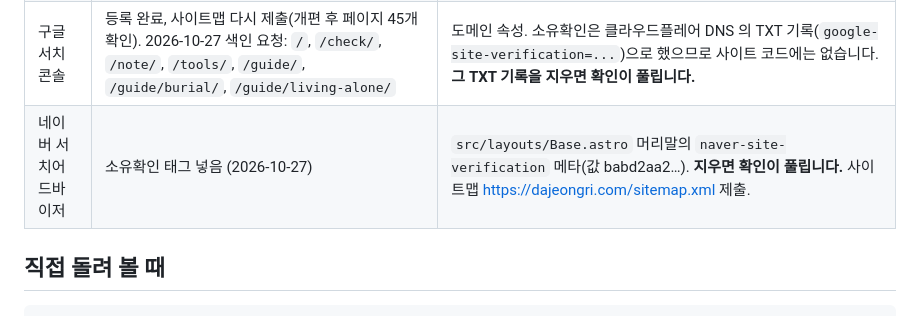
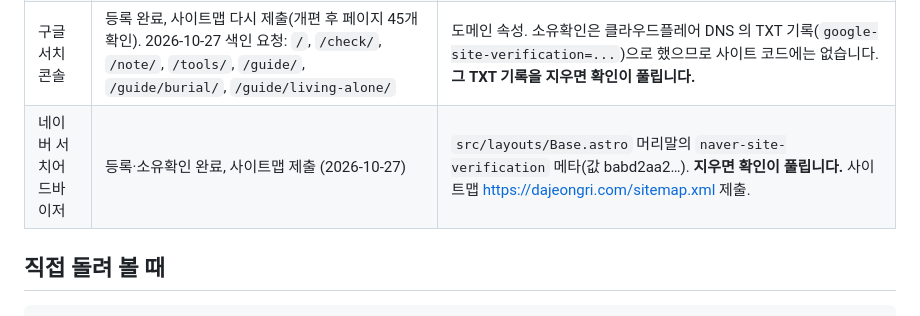
Before and after one commit to hybseo/dajeongri, a Markdown page: README.md, the part around the change. Rendered like a GitHub page.

Commit message:
README: 네이버 등록 완료
Co-Authored-By: Claude Opus 5.5 <noreply@anthropic.com>
Claude-Session: https://claude.ai/code/session_015BC4FBCQwBgozc1f9mAdpn

```diff
--- a/README.md
+++ b/README.md
@@ -113,7 +113,7 @@ npm run preview:offline
 | 방문 통계 | 켬. 구글 애널리틱스 4, 측정 ID `G-64GMVXVKCR` | `src/site.js` 의 `GA_ID`. 계정 "다정리" → 속성 "다정리 웹사이트". 끄려면 값을 비웁니다. 개인정보 안내(/privacy)는 이 값에 따라 자동으로 바뀝니다. |
 | 기능 사용 횟수 | 켬 (사건 이름만) | `src/scripts/analytics.js` 의 `track`. 엔딩노트 작성 시작·Word 내려받기·인쇄, 체크리스트·빈 노트 인쇄, 기한 계산·캘린더 저장, 부고 문안 복사·공유·문자, 가족에게 보내기, 글자 크게, 앱 설치 |
 | 구글 서치콘솔 | 등록 완료, 사이트맵 다시 제출(개편 후 페이지 45개 확인). 2026-10-27 색인 요청: `/`, `/check/`, `/note/`, `/tools/`, `/guide/`, `/guide/burial/`, `/guide/living-alone/` | 도메인 속성. 소유확인은 클라우드플레어 DNS 의 TXT 기록(`google-site-verification=...`)으로 했으므로 사이트 코드에는 없습니다. **그 TXT 기록을 지우면 확인이 풀립니다.** |
-| 네이버 서치어드바이저 | 소유확인 태그 넣음 (2026-10-27) | `src/layouts/Base.astro` 머리말의 `naver-site-verification` 메타(값 babd2aa2…). **지우면 확인이 풀립니다.** 사이트맵 https://dajeongri.com/sitemap.xml 제출. |
+| 네이버 서치어드바이저 | 등록·소유확인 완료, 사이트맵 제출 (2026-10-27) | `src/layouts/Base.astro` 머리말의 `naver-site-verification` 메타(값 babd2aa2…). **지우면 확인이 풀립니다.** 사이트맵 https://dajeongri.com/sitemap.xml 제출. |
 
 ## 직접 돌려 볼 때
 
```
